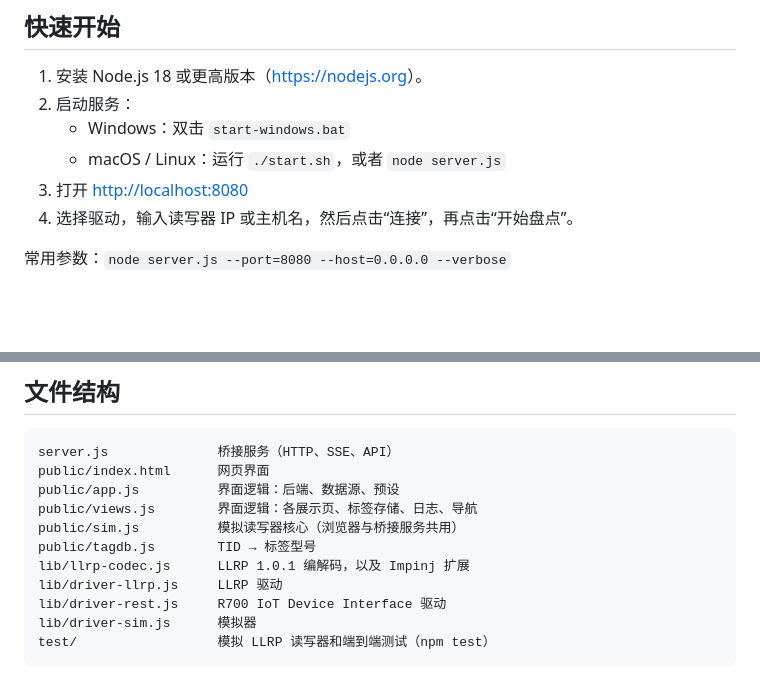
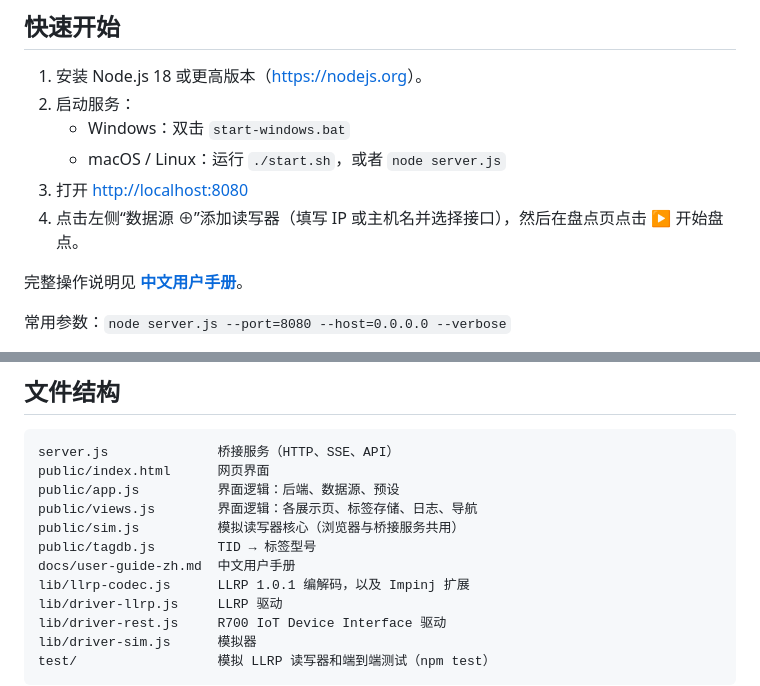
Before and after one commit to duguwuji/tagscope, a Markdown page: README.md, 2 parts joined by grey strips. GitHub-like rendering; blank space fills up the shorter version.

Commit message:
Add Chinese user guide (docs/user-guide-zh.md)

```diff
--- a/README.md
+++ b/README.md
@@ -33,7 +33,9 @@ TagScope 是一个网页版的 RFID 读写器测试与标签观测工具，界
    - Windows：双击 `start-windows.bat`
    - macOS / Linux：运行 `./start.sh`，或者 `node server.js`
 3. 打开 <http://localhost:8080>
-4. 选择驱动，输入读写器 IP 或主机名，然后点击“连接”，再点击“开始盘点”。
+4. 点击左侧“数据源 ⊕”添加读写器（填写 IP 或主机名并选择接口），然后在盘点页点击 ▶ 开始盘点。
+
+完整操作说明见 **[中文用户手册](docs/user-guide-zh.md)**。
 
 常用参数：`node server.js --port=8080 --host=0.0.0.0 --verbose`
 
@@ -80,6 +82,7 @@ public/app.js          界面逻辑：后端、数据源、预设
 public/views.js        界面逻辑：各展示页、标签存储、日志、导航
 public/sim.js          模拟读写器核心（浏览器与桥接服务共用）
 public/tagdb.js        TID → 标签型号
+docs/user-guide-zh.md  中文用户手册
 lib/llrp-codec.js      LLRP 1.0.1 编解码，以及 Impinj 扩展
 lib/driver-llrp.js     LLRP 驱动
 lib/driver-rest.js     R700 IoT Device Interface 驱动
```
Also changed, not shown: docs/user-guide-zh.md (added, +545 -0 lines).
